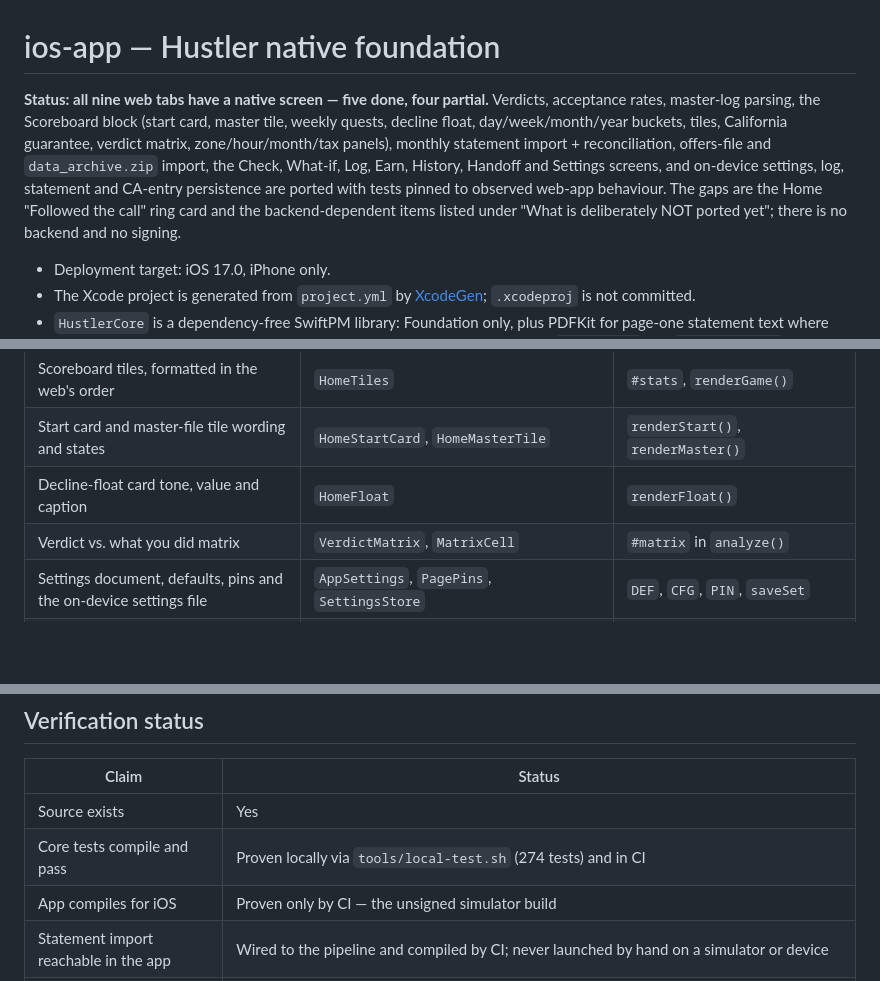
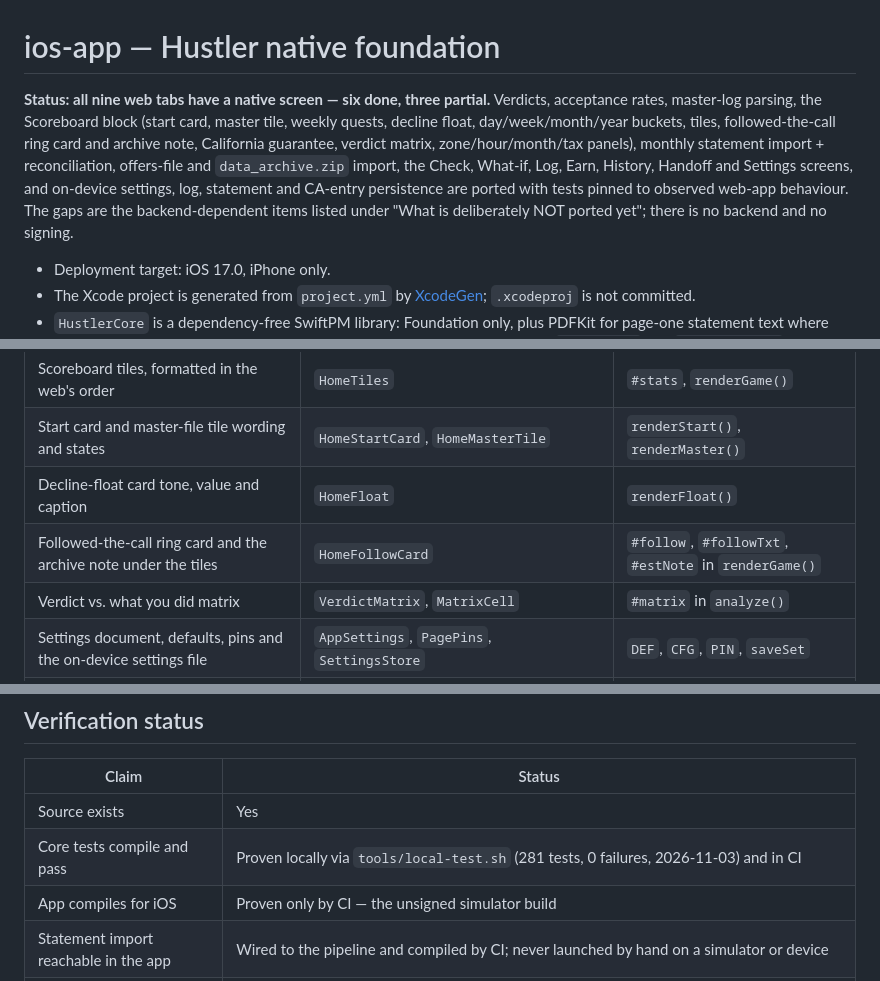
Before and after one commit to 0321-ops-COS/Hustler, a Markdown page: ios-app/README.md, 3 parts joined by grey strips. Drawn GitHub-style; blank space fills up the shorter version.

Commit message:
Freebuff task 20261103-135033-332109c9: Docs only, no Swift changes. Update docs/native-ios-audit-and-plan.md and ios-app/README.md to match

```diff
--- a/ios-app/README.md
+++ b/ios-app/README.md
@@ -1,15 +1,16 @@
 # ios-app — Hustler native foundation
 
-**Status: all nine web tabs have a native screen — five done, four partial.**
+**Status: all nine web tabs have a native screen — six done, three partial.**
 Verdicts, acceptance rates, master-log parsing, the Scoreboard block (start
 card, master tile, weekly quests, decline float, day/week/month/year buckets,
-tiles, California guarantee, verdict matrix, zone/hour/month/tax panels),
+tiles, followed-the-call ring card and archive note, California guarantee,
+verdict matrix, zone/hour/month/tax panels),
 monthly statement import + reconciliation, offers-file and `data_archive.zip`
 import, the Check, What-if, Log, Earn, History, Handoff and Settings screens,
 and on-device settings, log, statement and CA-entry persistence are ported with
-tests pinned to observed web-app behaviour. The gaps are the Home "Followed the
-call" ring card and the backend-dependent items listed under "What is
-deliberately NOT ported yet"; there is no backend and no signing.
+tests pinned to observed web-app behaviour. The gaps are the backend-dependent
+items listed under "What is deliberately NOT ported yet"; there is no backend
+and no signing.
 
 - Deployment target: iOS 17.0, iPhone only.
 - The Xcode project is generated from `project.yml` by [XcodeGen]; `.xcodeproj`
@@ -52,6 +53,7 @@ deliberately NOT ported yet"; there is no backend and no signing.
 | Scoreboard tiles, formatted in the web's order | `HomeTiles` | `#stats`, `renderGame()` |
 | Start card and master-file tile wording and states | `HomeStartCard`, `HomeMasterTile` | `renderStart()`, `renderMaster()` |
 | Decline-float card tone, value and caption | `HomeFloat` | `renderFloat()` |
+| Followed-the-call ring card and the archive note under the tiles | `HomeFollowCard` | `#follow`, `#followTxt`, `#estNote` in `renderGame()` |
 | Verdict vs. what you did matrix | `VerdictMatrix`, `MatrixCell` | `#matrix` in `analyze()` |
 | Settings document, defaults, pins and the on-device settings file | `AppSettings`, `PagePins`, `SettingsStore` | `DEF`, `CFG`, `PIN`, `saveSet` |
 | Numeric setting parsing and rejection messages | `SettingsField`, `SettingsEdit` | `DEF`, `LBL`, `num()` |
@@ -348,7 +350,7 @@ CI (`.github/workflows/ios.yml`):
 | Claim | Status |
 |---|---|
 | Source exists | Yes |
-| Core tests compile and pass | Proven locally via `tools/local-test.sh` (274 tests) and in CI |
+| Core tests compile and pass | Proven locally via `tools/local-test.sh` (281 tests, 0 failures, 2026-11-03) and in CI |
 | App compiles for iOS | Proven only by CI — the unsigned simulator build |
 | Statement import reachable in the app | Wired to the pipeline and compiled by CI; never launched by hand on a simulator or device |
 | Archive import reachable in the app | Wired and compiled by CI; never launched by hand, and never run against a real DoorDash archive |
```
Also changed, not shown: docs/native-ios-audit-and-plan.md (+13 -13 lines).
